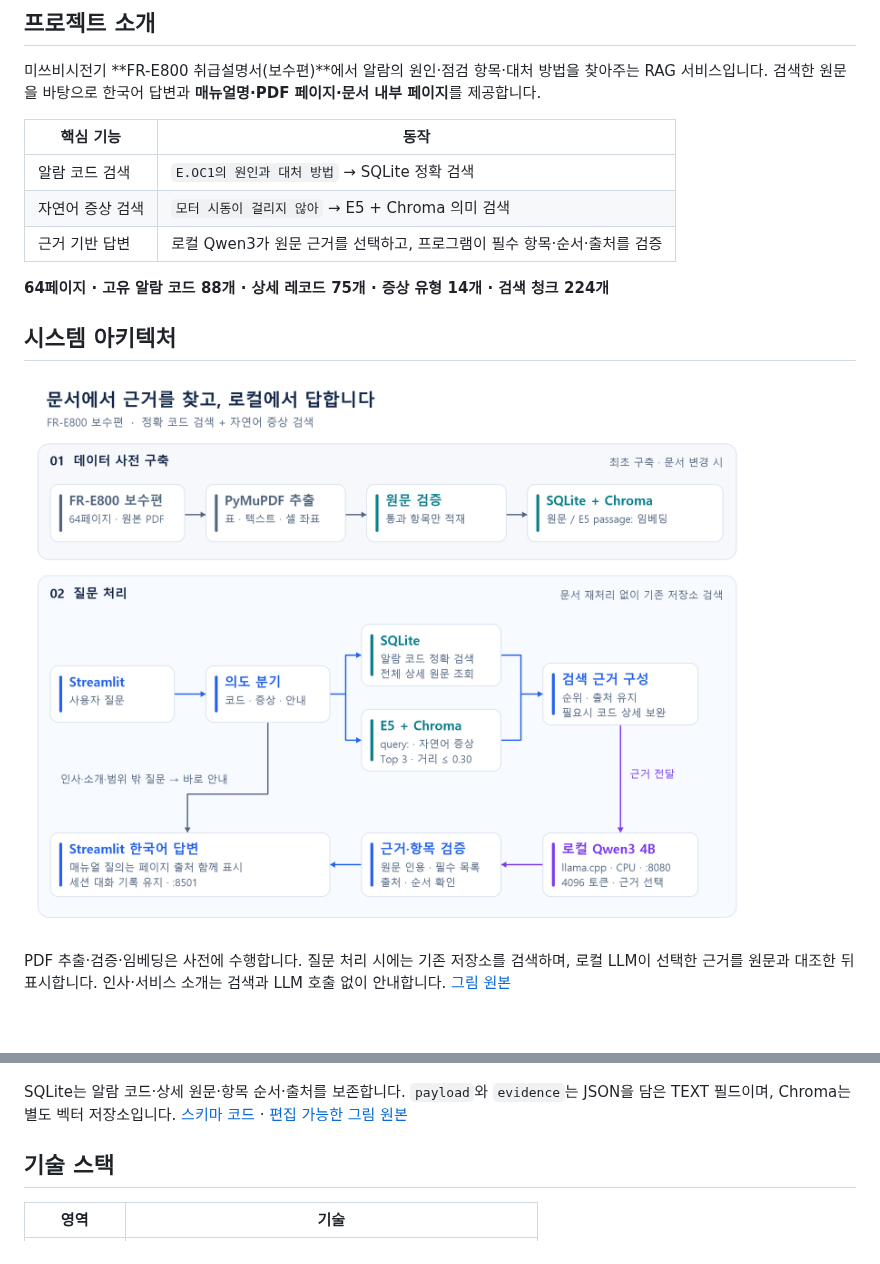
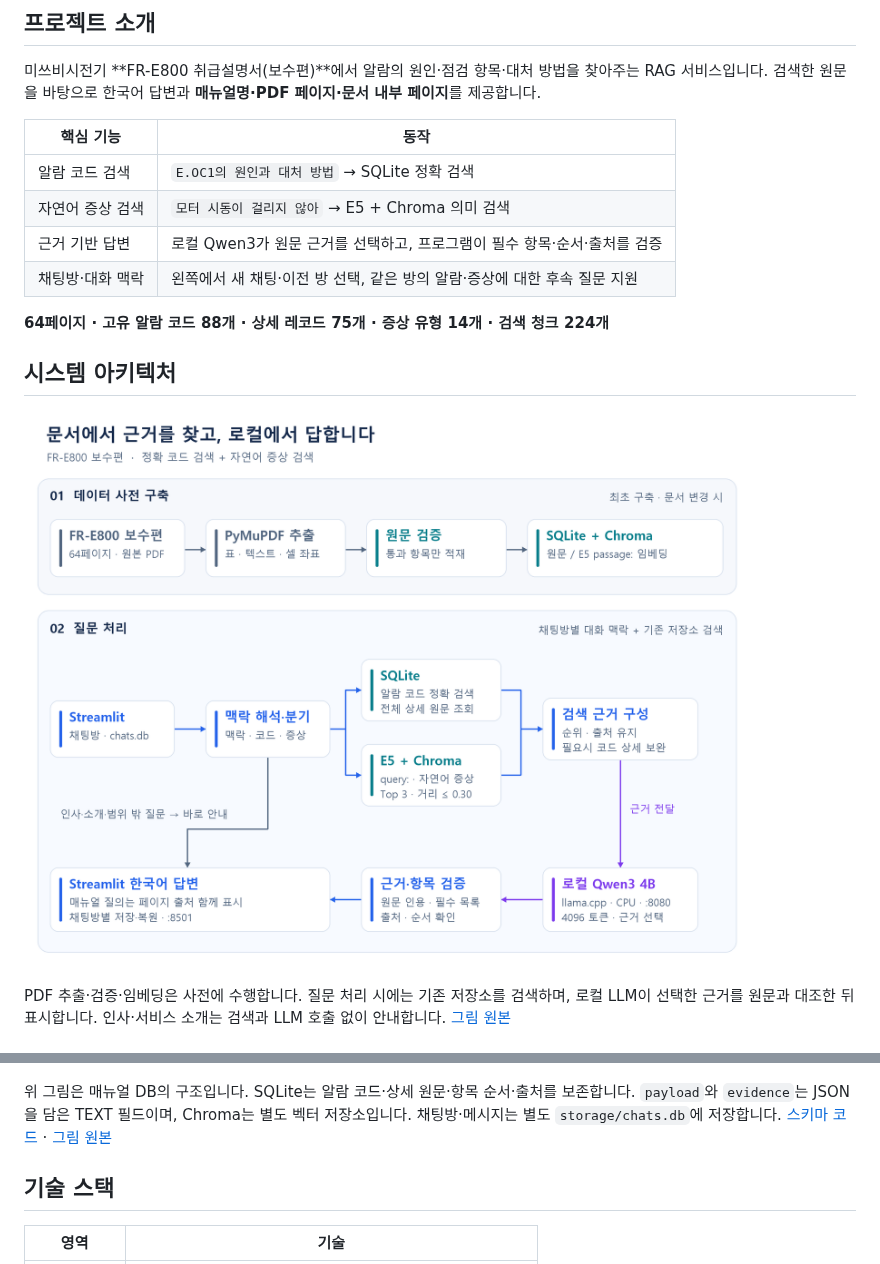
Before and after one commit to js05157/manufacturing-alarm-rag, a Markdown page: README.md, 2 parts joined by grey strips. Rendered like a GitHub page; pictures changed too: docs/images/architecture.png.

Commit message:
feat: persist chat rooms and resolve conversation follow-ups

```diff
--- a/README.md
+++ b/README.md
@@ -19,6 +19,7 @@
 | 알람 코드 검색 | `E.OC1의 원인과 대처 방법` → SQLite 정확 검색 |
 | 자연어 증상 검색 | `모터 시동이 걸리지 않아` → E5 + Chroma 의미 검색 |
 | 근거 기반 답변 | 로컬 Qwen3가 원문 근거를 선택하고, 프로그램이 필수 항목·순서·출처를 검증 |
+| 채팅방·대화 맥락 | 왼쪽에서 새 채팅·이전 방 선택, 같은 방의 알람·증상에 대한 후속 질문 지원 |
 
 **64페이지 · 고유 알람 코드 88개 · 상세 레코드 75개 · 증상 유형 14개 · 검색 청크 224개**
 
@@ -32,7 +33,7 @@ PDF 추출·검증·임베딩은 사전에 수행합니다. 질문 처리 시에
 
 ![SQLite 테이블 관계와 Chroma 저장소](docs/images/erd.png)
 
-SQLite는 알람 코드·상세 원문·항목 순서·출처를 보존합니다. `payload`와 `evidence`는 JSON을 담은 TEXT 필드이며, Chroma는 별도 벡터 저장소입니다. [스키마 코드](scripts/build_sqlite.py) · [편집 가능한 그림 원본](docs/images/erd.svg)
+위 그림은 매뉴얼 DB의 구조입니다. SQLite는 알람 코드·상세 원문·항목 순서·출처를 보존합니다. `payload`와 `evidence`는 JSON을 담은 TEXT 필드이며, Chroma는 별도 벡터 저장소입니다. 채팅방·메시지는 별도 `storage/chats.db`에 저장합니다. [스키마 코드](scripts/build_sqlite.py) · [그림 원본](docs/images/erd.svg)
 
 ## 기술 스택
 
```
Also changed, not shown: other parts of README.md (+6 -5 lines), docs/SETUP.md (+7 -2 lines), evaluation/CHAT_CONTEXT_REPORT.md (added, +50 -0 lines), 15 other files.
